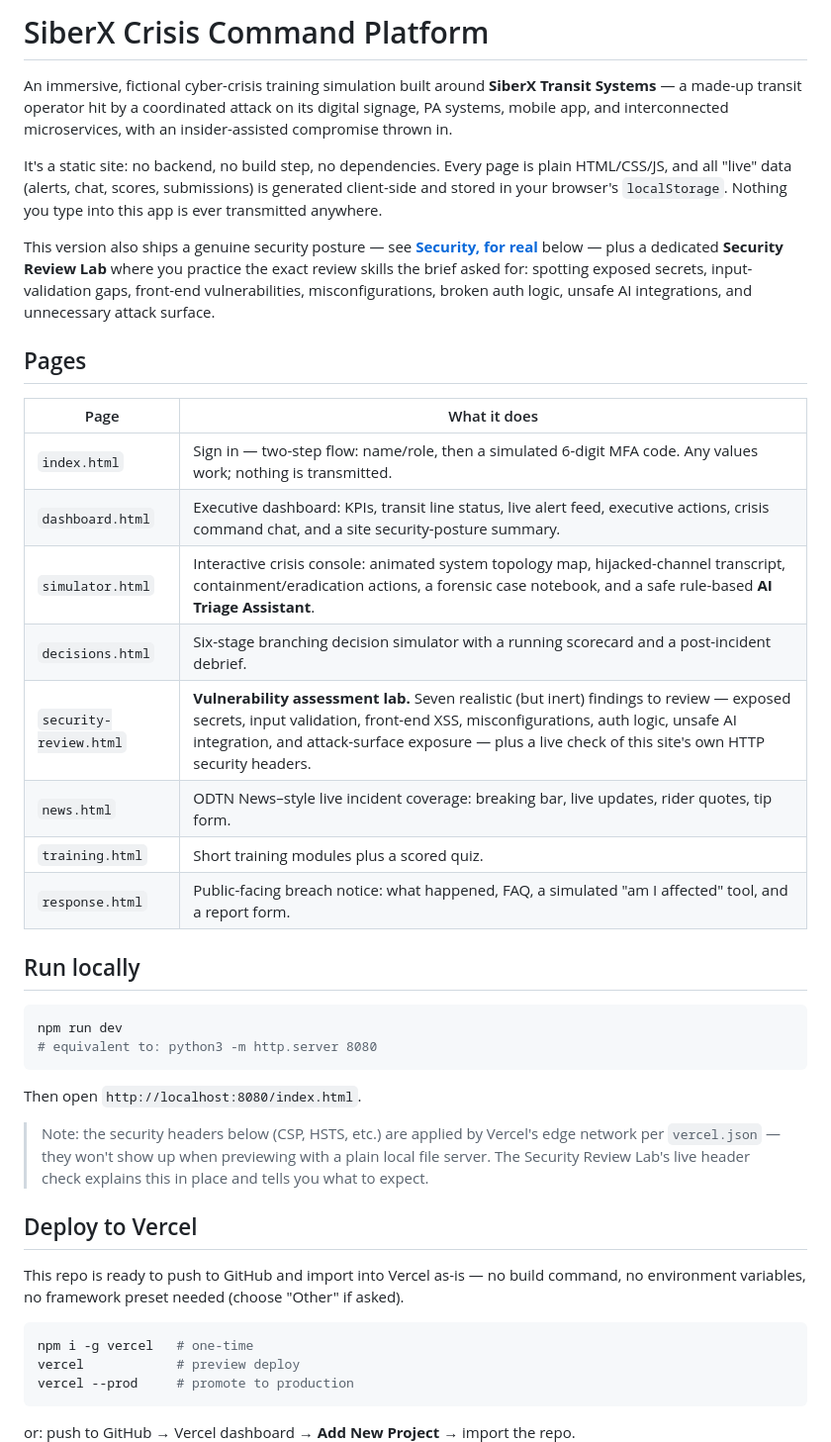
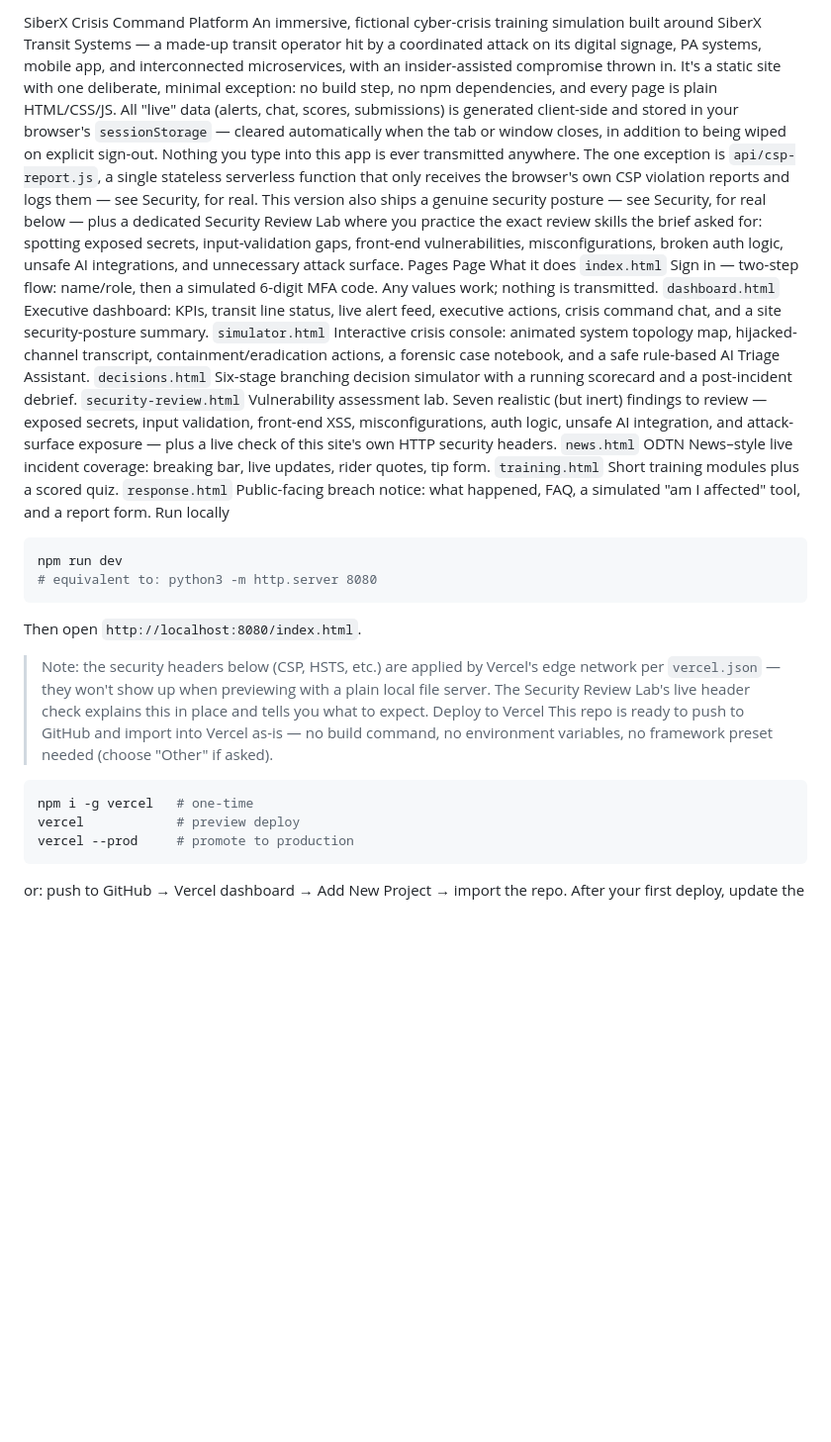
Before and after one commit to asnightingale032-boop/SiberX_T, a Markdown page: README.md, the part around one of its changes. Shown at 99% size. Drawn GitHub-style; blank space fills up the shorter version.

````diff
--- a/README.md
+++ b/README.md
@@ -1,62 +1,52 @@
-# SiberX Crisis Command Platform
-
+SiberX Crisis Command Platform
 An immersive, fictional cyber-crisis training simulation built around
-**SiberX Transit Systems** — a made-up transit operator hit by a coordinated
+SiberX Transit Systems — a made-up transit operator hit by a coordinated
 attack on its digital signage, PA systems, mobile app, and interconnected
 microservices, with an insider-assisted compromise thrown in.
-
-It's a static site: no backend, no build step, no dependencies. Every page is
-plain HTML/CSS/JS, and all "live" data (alerts, chat, scores, submissions) is
-generated client-side and stored in your browser's `localStorage`. Nothing
-you type into this app is ever transmitted anywhere.
-
+It's a static site with one deliberate, minimal exception: no build step, no
+npm dependencies, and every page is plain HTML/CSS/JS. All "live" data
+(alerts, chat, scores, submissions) is generated client-side and stored in
+your browser's `sessionStorage` — cleared automatically when the tab or
+window closes, in addition to being wiped on explicit sign-out. Nothing you
+type into this app is ever transmitted anywhere. The one exception is
+`api/csp-report.js`, a single stateless serverless function that only
+receives the browser's own CSP violation reports and logs them — see
+Security, for real.
 This version also ships a genuine security posture — see
-[**Security, for real**](#security-for-real) below — plus a dedicated
-**Security Review Lab** where you practice the exact review skills the brief
+Security, for real below — plus a dedicated
+Security Review Lab where you practice the exact review skills the brief
 asked for: spotting exposed secrets, input-validation gaps, front-end
 vulnerabilities, misconfigurations, broken auth logic, unsafe AI
 integrations, and unnecessary attack surface.
-
-## Pages
-
-| Page | What it does |
-|---|---|
-| `index.html` | Sign in — two-step flow: name/role, then a simulated 6-digit MFA code. Any values work; nothing is transmitted. |
-| `dashboard.html` | Executive dashboard: KPIs, transit line status, live alert feed, executive actions, crisis command chat, and a site security-posture summary. |
-| `simulator.html` | Interactive crisis console: animated system topology map, hijacked-channel transcript, containment/eradication actions, a forensic case notebook, and a safe rule-based **AI Triage Assistant**. |
-| `decisions.html` | Six-stage branching decision simulator with a running scorecard and a post-incident debrief. |
-| `security-review.html` | **Vulnerability assessment lab.** Seven realistic (but inert) findings to review — exposed secrets, input validation, front-end XSS, misconfigurations, auth logic, unsafe AI integration, and attack-surface exposure — plus a live check of this site's own HTTP security headers. |
-| `news.html` | ODTN News–style live incident coverage: breaking bar, live updates, rider quotes, tip form. |
-| `training.html` | Short training modules plus a scored quiz. |
-| `response.html` | Public-facing breach notice: what happened, FAQ, a simulated "am I affected" tool, and a report form. |
-
-## Run locally
-
+Pages
+Page	What it does
+`index.html`	Sign in — two-step flow: name/role, then a simulated 6-digit MFA code. Any values work; nothing is transmitted.
+`dashboard.html`	Executive dashboard: KPIs, transit line status, live alert feed, executive actions, crisis command chat, and a site security-posture summary.
+`simulator.html`	Interactive crisis console: animated system topology map, hijacked-channel transcript, containment/eradication actions, a forensic case notebook, and a safe rule-based AI Triage Assistant.
+`decisions.html`	Six-stage branching decision simulator with a running scorecard and a post-incident debrief.
+`security-review.html`	Vulnerability assessment lab. Seven realistic (but inert) findings to review — exposed secrets, input validation, front-end XSS, misconfigurations, auth logic, unsafe AI integration, and attack-surface exposure — plus a live check of this site's own HTTP security headers.
+`news.html`	ODTN News–style live incident coverage: breaking bar, live updates, rider quotes, tip form.
+`training.html`	Short training modules plus a scored quiz.
+`response.html`	Public-facing breach notice: what happened, FAQ, a simulated "am I affected" tool, and a report form.
+Run locally
 ```bash
 npm run dev
 # equivalent to: python3 -m http.server 8080
 ```
-
 Then open `http://localhost:8080/index.html`.
-
 > Note: the security headers below (CSP, HSTS, etc.) are applied by Vercel's
 > edge network per `vercel.json` — they won't show up when previewing with a
 > plain local file server. The Security Review Lab's live header check
 > explains this in place and tells you what to expect.
-
-## Deploy to Vercel
-
+Deploy to Vercel
 This repo is ready to push to GitHub and import into Vercel as-is — no build
 command, no environment variables, no framework preset needed (choose
 "Other" if asked).
-
 ```bash
 npm i -g vercel   # one-time
 vercel            # preview deploy
 vercel --prod     # promote to production
 ```
-
-or: push to GitHub → Vercel dashboard → **Add New Project** → import the repo.
-
+or: push to GitHub → Vercel dashboard → Add New Project → import the repo.
 After your first deploy, update the placeholder domain in
 `.wellknown/security.txt` and in `SECURITY.md` to your real
````
Also changed, not shown: other parts of README.md (+74 -50 lines).
